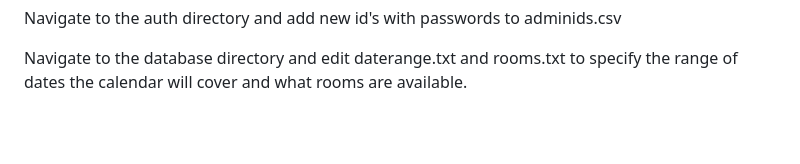
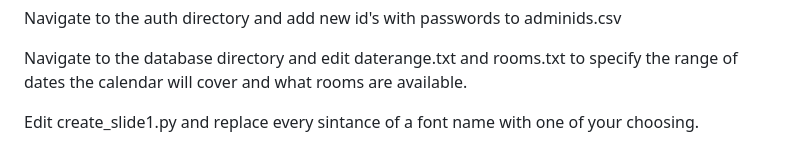
Before and after one commit to samriffle/Senior-Practicum, a Markdown page: README.md, the part around the change. GitHub-like rendering; blank space fills up the shorter version.

```diff
--- a/README.md
+++ b/README.md
@@ -42,3 +42,4 @@ This system will be used to allow students to view and reserve available rooms f
 
 <p>  Navigate to the auth directory and add new id's with passwords to adminids.csv</p>
 <p>  Navigate to the database directory and edit daterange.txt and rooms.txt to specify the range of dates the calendar will cover and what rooms are available.</p>
+<p>  Edit create_slide1.py and replace every sintance of a font name with one of your choosing.</p>
```
